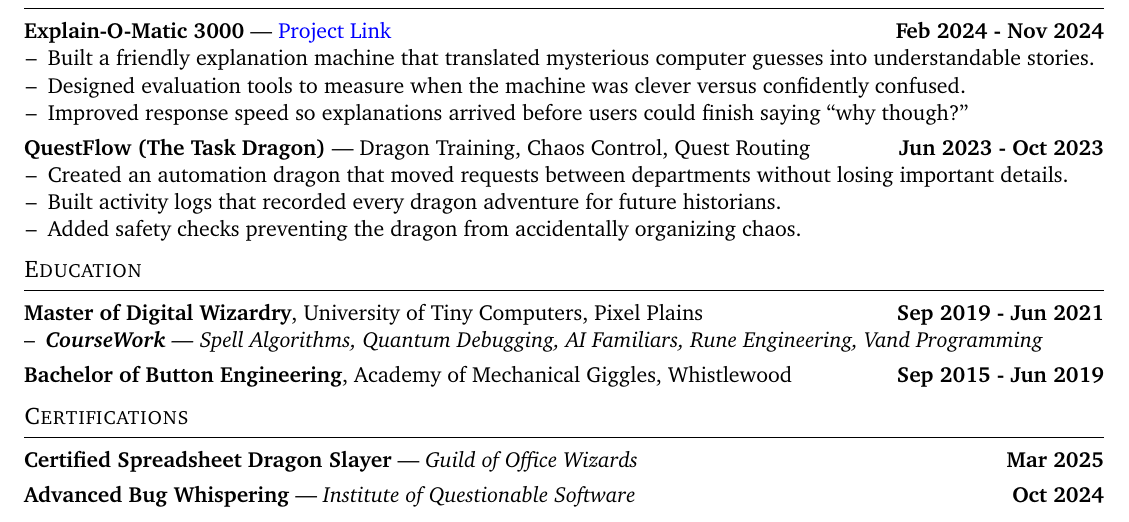
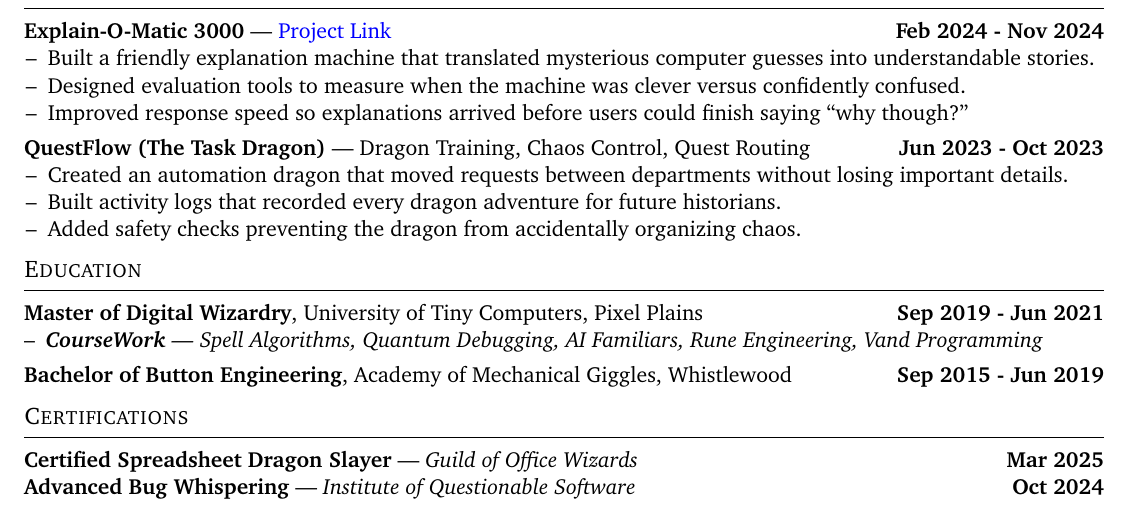
Before and after one commit to harshkaso/resumetex, a LaTeX CV (resume.tex): part of the page, cut so that both start at the same text. Compiled offline with pdfLaTeX.

Commit message:
fix: remove space between certification entries

```diff
--- a/resume.tex
+++ b/resume.tex
@@ -203,7 +203,7 @@
 % PRINT CERTIFICATIONS
 \NewDocumentCommand{\PrintCertifications}{} {
     \begin{rSection}{Certifications}
-        \seq_use:Nn \g_resumetex_certifications_seq {\par\vspace{4pt}}
+        \seq_use:Nn \g_resumetex_certifications_seq {\par}
     \end{rSection}
 }
 \ExplSyntaxOff
```
